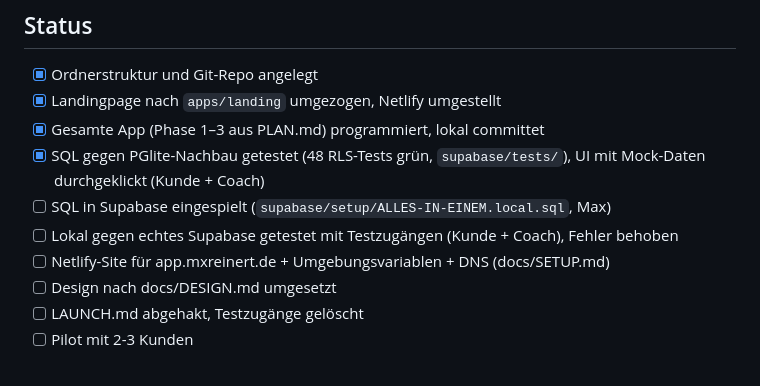
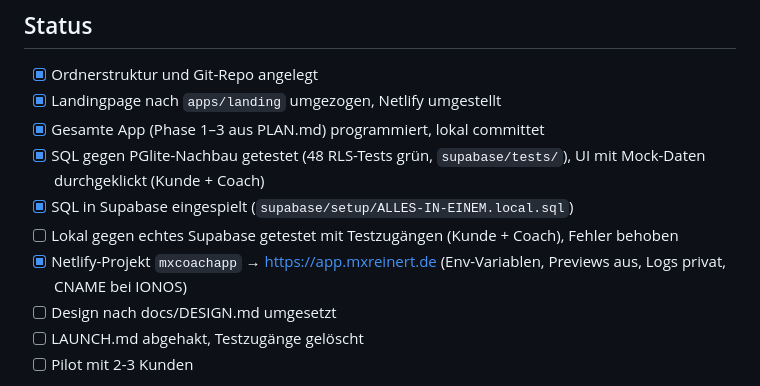
Before and after one commit to mxreinert/mxsolution, a Markdown page: CLAUDE.md, the part around the change. Drawn GitHub-style.

Commit message:
Mark Supabase setup and Netlify/domain as done
Co-Authored-By: Claude Opus 5.5 <noreply@anthropic.com>

```diff
--- a/CLAUDE.md
+++ b/CLAUDE.md
@@ -101,9 +101,9 @@ Kein Build-Schritt, keine Tests bisher.
 - [x] Landingpage nach `apps/landing` umgezogen, Netlify umgestellt
 - [x] Gesamte App (Phase 1–3 aus PLAN.md) programmiert, lokal committet
 - [x] SQL gegen PGlite-Nachbau getestet (48 RLS-Tests grün, `supabase/tests/`), UI mit Mock-Daten durchgeklickt (Kunde + Coach)
-- [ ] SQL in Supabase eingespielt (`supabase/setup/ALLES-IN-EINEM.local.sql`, Max)
+- [x] SQL in Supabase eingespielt (`supabase/setup/ALLES-IN-EINEM.local.sql`)
 - [ ] Lokal gegen echtes Supabase getestet mit Testzugängen (Kunde + Coach), Fehler behoben
-- [ ] Netlify-Site für app.mxreinert.de + Umgebungsvariablen + DNS (docs/SETUP.md)
+- [x] Netlify-Projekt `mxcoachapp` → https://app.mxreinert.de (Env-Variablen, Previews aus, Logs privat, CNAME bei IONOS)
 - [ ] Design nach docs/DESIGN.md umgesetzt
 - [ ] LAUNCH.md abgehakt, Testzugänge gelöscht
 - [ ] Pilot mit 2-3 Kunden
```
